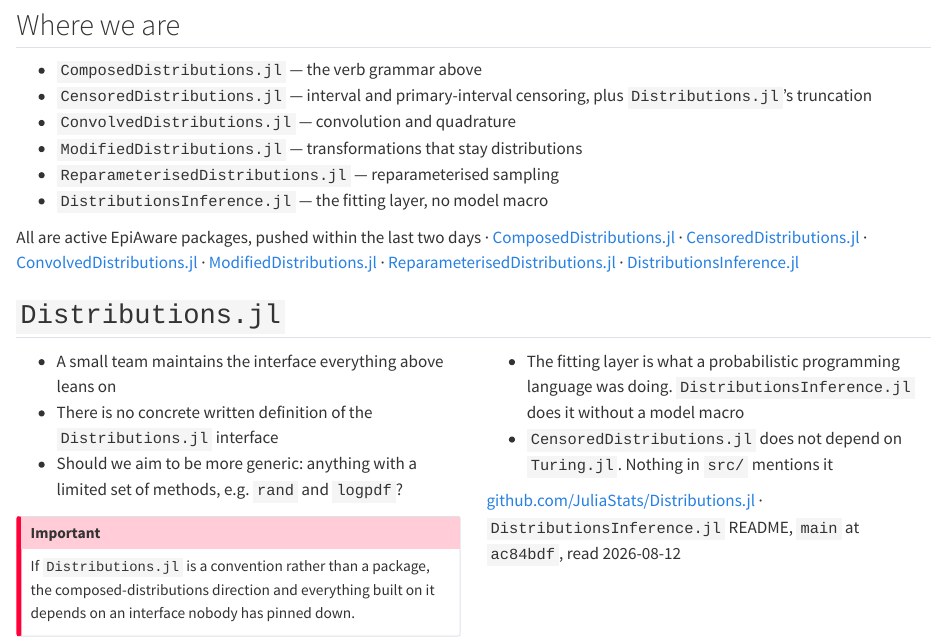
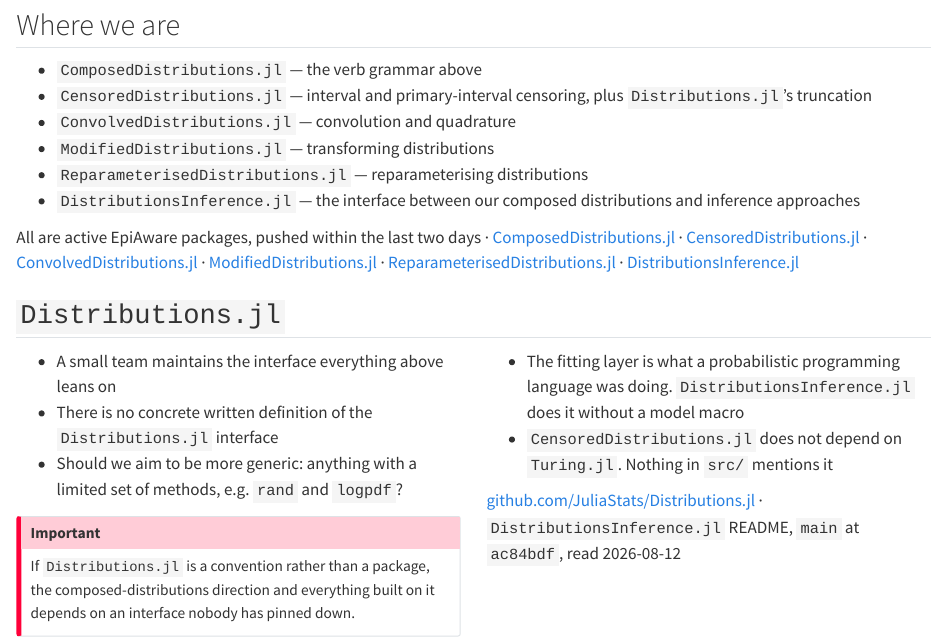
Before and after one commit to seabbs/JuliaCon2026, a Quarto document (composable/_partials/06-direction.qmd): the page in a window 1100 px wide, from 470 px down. Rendered offline with R 4.5, knitr and Pandoc in place of Quarto, with nearby package versions; long lines of code are wrapped.

Commit message:
Composable deck: reword Modified/Reparameterised/DistributionsInference bullets

```diff
--- a/composable/_partials/06-direction.qmd
+++ b/composable/_partials/06-direction.qmd
@@ -37,9 +37,10 @@ outcome with the given probability
 - `CensoredDistributions.jl` — interval and primary-interval
   censoring, plus `Distributions.jl`'s truncation
 - `ConvolvedDistributions.jl` — convolution and quadrature
-- `ModifiedDistributions.jl` — transformations that stay distributions
-- `ReparameterisedDistributions.jl` — reparameterised sampling
-- `DistributionsInference.jl` — the fitting layer, no model macro
+- `ModifiedDistributions.jl` — transforming distributions
+- `ReparameterisedDistributions.jl` — reparameterising distributions
+- `DistributionsInference.jl` — the interface between our composed
+  distributions and inference approaches
 
 ::: {.attribution}
 All are active EpiAware packages, pushed within the last two days ·
```
